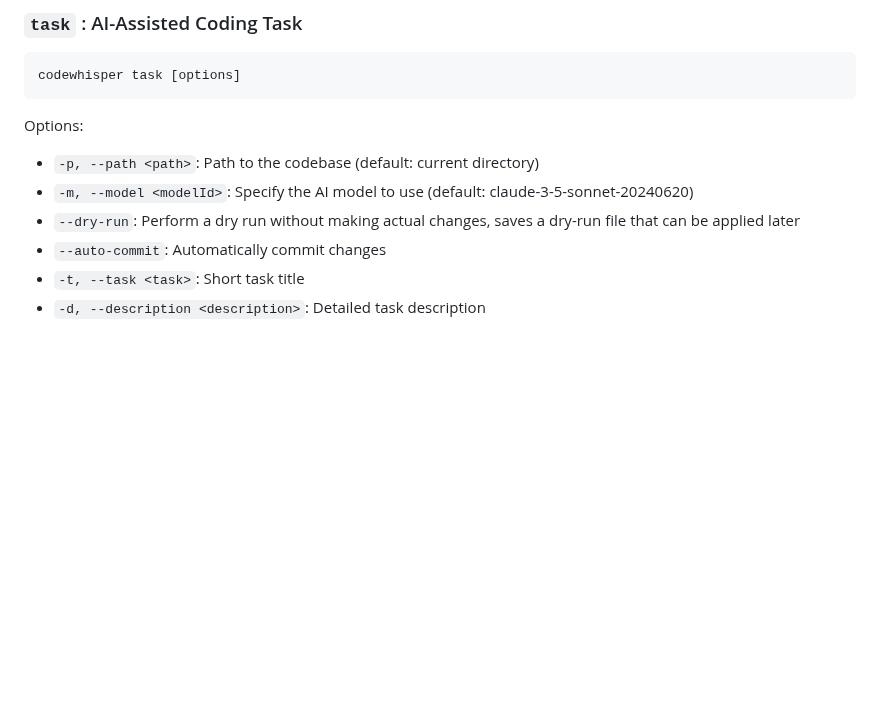
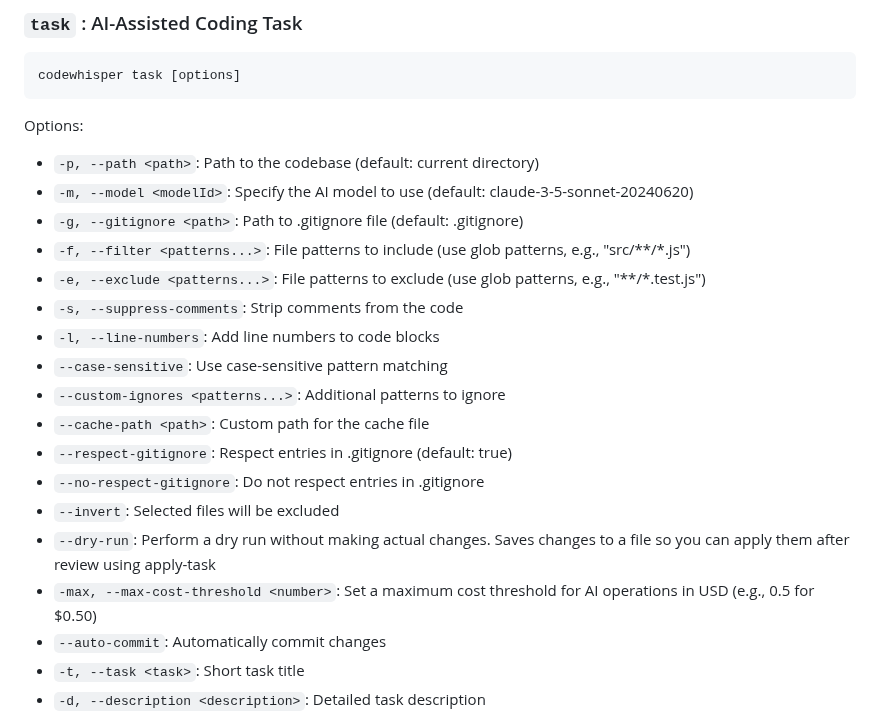
Before and after one commit to gmickel/CodeWhisper, a Markdown page: USAGE.md, the part around one of its changes. Drawn GitHub-style; blank space fills up the shorter version.

```diff
--- a/USAGE.md
+++ b/USAGE.md
@@ -34,7 +34,19 @@ codewhisper task [options]
 Options:
 * `-p, --path <path>`: Path to the codebase (default: current directory)
 * `-m, --model <modelId>`: Specify the AI model to use (default: claude-3-5-sonnet-20240620)
-* `--dry-run`: Perform a dry run without making actual changes, saves a dry-run file that can be applied later
+* `-g, --gitignore <path>`: Path to .gitignore file (default: .gitignore)
+* `-f, --filter <patterns...>`: File patterns to include (use glob patterns, e.g., "src/**/*.js")
+* `-e, --exclude <patterns...>`: File patterns to exclude (use glob patterns, e.g., "**/*.test.js")
+* `-s, --suppress-comments`: Strip comments from the code
+* `-l, --line-numbers`: Add line numbers to code blocks
+* `--case-sensitive`: Use case-sensitive pattern matching
+* `--custom-ignores <patterns...>`: Additional patterns to ignore
+* `--cache-path <path>`: Custom path for the cache file
+* `--respect-gitignore`: Respect entries in .gitignore (default: true)
+* `--no-respect-gitignore`: Do not respect entries in .gitignore
+* `--invert`: Selected files will be excluded
+* `--dry-run`: Perform a dry run without making actual changes. Saves changes to a file so you can apply them after review using apply-task
+* `-max, --max-cost-threshold <number>`: Set a maximum cost threshold for AI operations in USD (e.g., 0.5 for $0.50)
 * `--auto-commit`: Automatically commit changes
 * `-t, --task <task>`: Short task title
 * `-d, --description <description>`: Detailed task description
```
Also changed, not shown: other parts of USAGE.md (+47 -17 lines).
